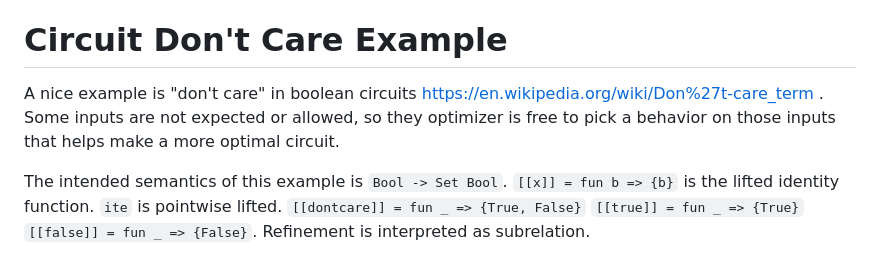
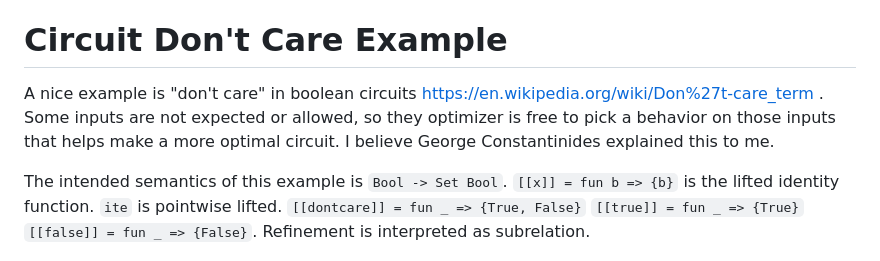
Before and after one commit to philzook58/refinement-microegg, a Markdown page: README.md, the part around the change. GitHub-like rendering.

Commit message:
cit ai disclosure

```diff
--- a/README.md
+++ b/README.md
@@ -27,7 +27,7 @@ Refinement rebuilding / closure is no where near as nice as equality (although i
 
 # Circuit Don't Care Example
 
-A nice example is "don't care" in boolean circuits <https://en.wikipedia.org/wiki/Don%27t-care_term> . Some inputs are not expected or allowed, so they optimizer is free to pick a behavior on those inputs that helps make a more optimal circuit.
+A nice example is "don't care" in boolean circuits <https://en.wikipedia.org/wiki/Don%27t-care_term> . Some inputs are not expected or allowed, so they optimizer is free to pick a behavior on those inputs that helps make a more optimal circuit. I believe George Constantinides explained this to me.
 
 The intended semantics of this example is `Bool -> Set Bool`. `[[x]] = fun b => {b}` is the lifted identity function. `ite` is pointwise lifted. `[[dontcare]] = fun _ => {True, False}` `[[true]] = fun _ => {True}` `[[false]] = fun _ => {False}`. Refinement is interpreted as subrelation.
 
```
